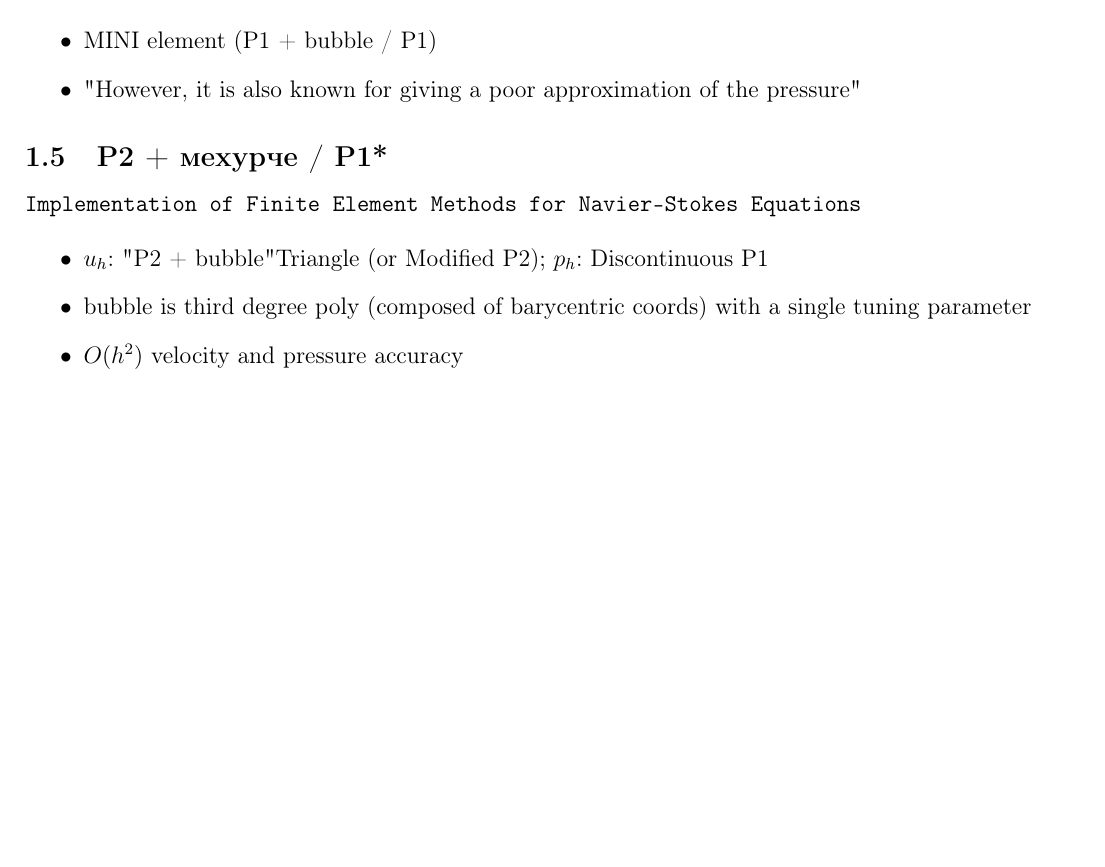
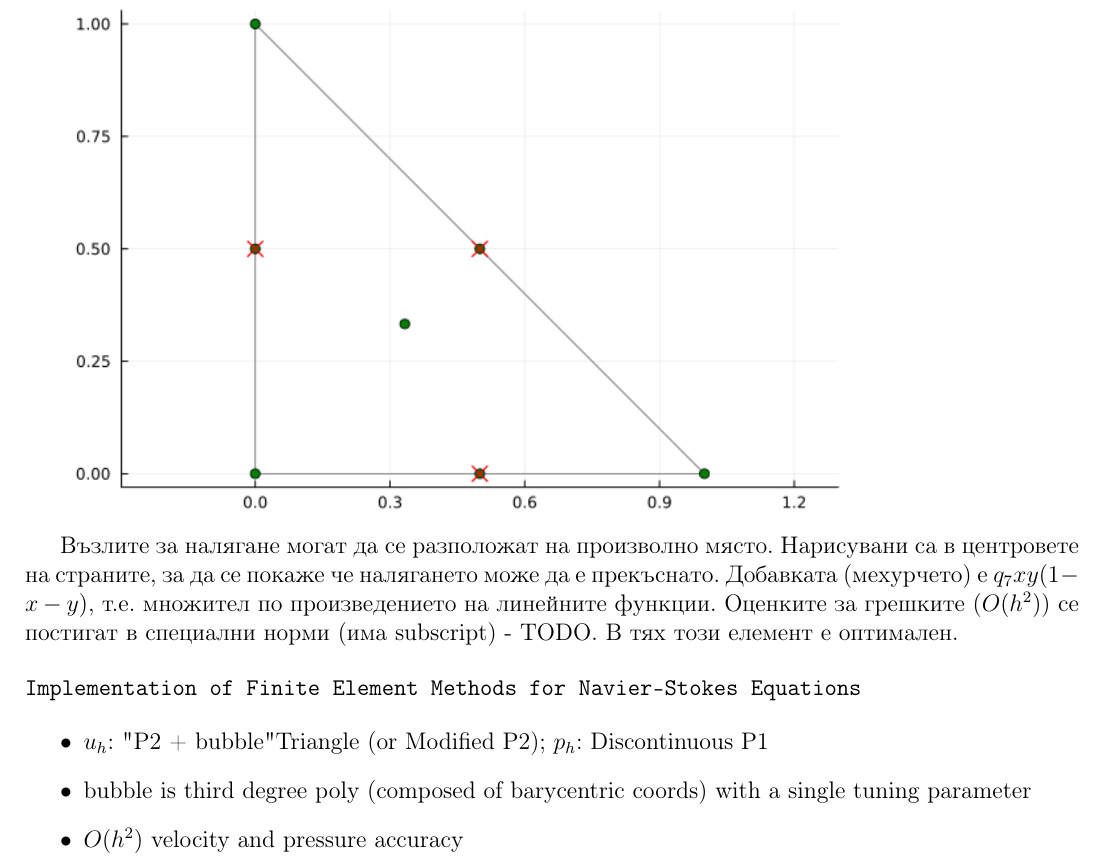
Before and after one commit to amoravski/Navier-StokesFEM, a LaTeX document (tex/elements.tex): part of page 2 of 3 before the commit and part of page 4 of 6 after it, cut at the place of the change, the shorter picture padded with empty space. Compiled offline with pdfLaTeX.

Commit message:
add pictures + text to tex

```diff
--- a/tex/elements.tex
+++ b/tex/elements.tex
@@ -62,12 +67,15 @@ Larson, Bengzon: The finite element method (ISBN 3642332862) [стр. 301]
 Implementation of Finite Element Methods for Navier-Stokes Equations
 \end{verbatim}
 
-\begin{itemize}
-    \item MINI element (P1 + bubble / P1)
-    \item "However, it is also known for giving a poor approximation of the pressure"
-\end{itemize}
+\subsection{P2 + мехурче / P1*}
+\includegraphics[width=140mm]{img/p2_bubble_p1.png}
 
-\subsection{P2 + мехурче / P1*}
+Възлите за налягане могат да се разположат на произволно място.
+Нарисувани са в центровете на страните, за да се покаже че налягането може да е прекъснато.
+Добавката (мехурчето) е $q_7 xy(1-x-y)$, т.е. множител по произведението на линейните функции.
+Оценките за грешките ($O(h^2)$) се постигат в специални норми (има subscript) - TODO.
+В тях този елемент е оптимален.
+
 \begin{verbatim}
 Implementation of Finite Element Methods for Navier-Stokes Equations
 \end{verbatim}
@@ -79,6 +87,10 @@ Implementation of Finite Element Methods for Navier-Stokes Equations
 \end{itemize}
 
 \subsection{6P1/P0 (Powell-Sabin)}
+\includegraphics[width=140mm]{img/6p1p0.png}
+
+Има divergence-free базис.
+
 \begin{verbatim}
 https://sci-hub.se/https://www.jstor.org/stable/43693550
 \end{verbatim}
```
Also changed, not shown: tex/img/4p1p1.png (added), tex/img/6p1p0.png (added), tex/img/mini.png (added), tex/img/p2_bubble_p1.png (added), tex/img/rotbl.png (added), tex/elements.tex (17 more changed lines), 1 other file.
